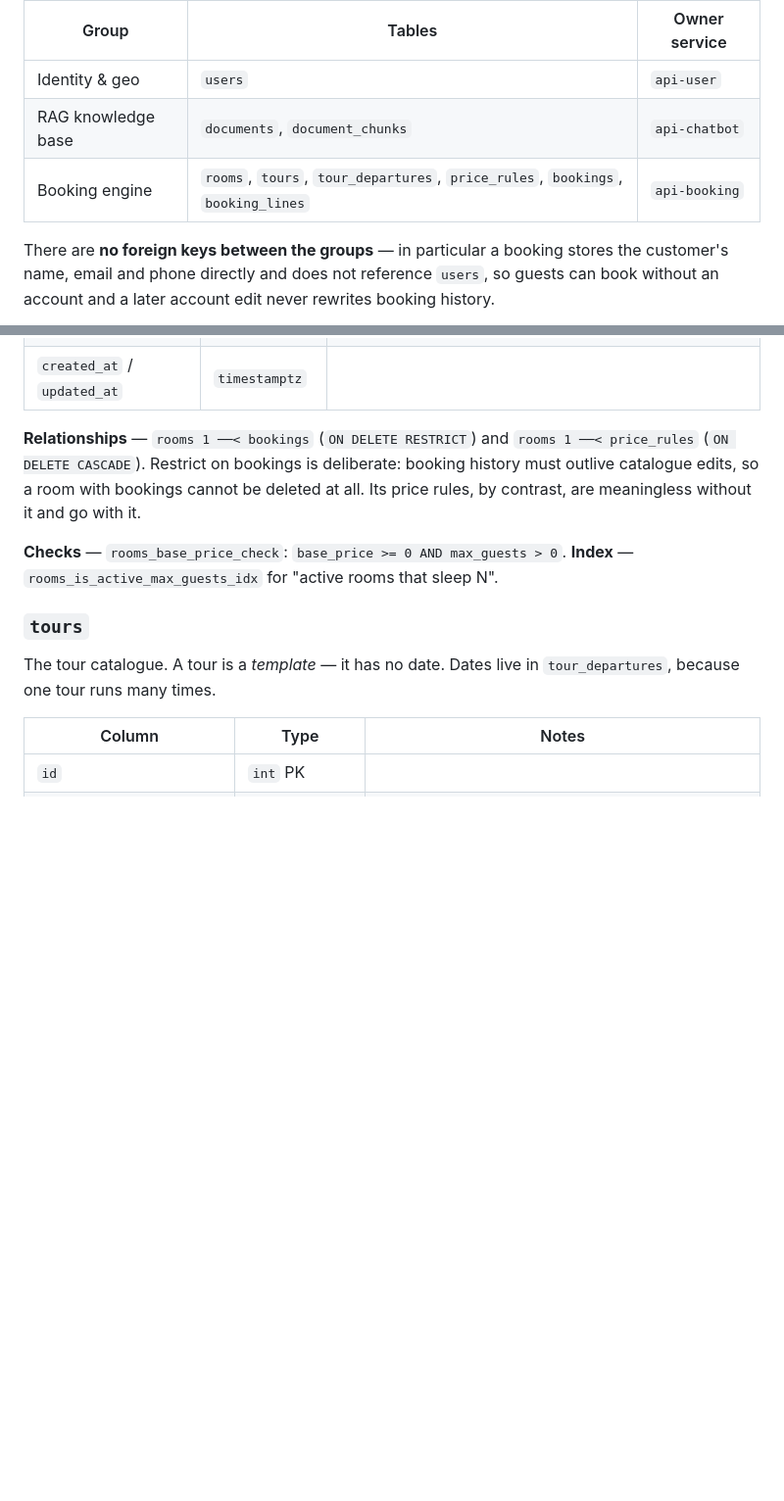
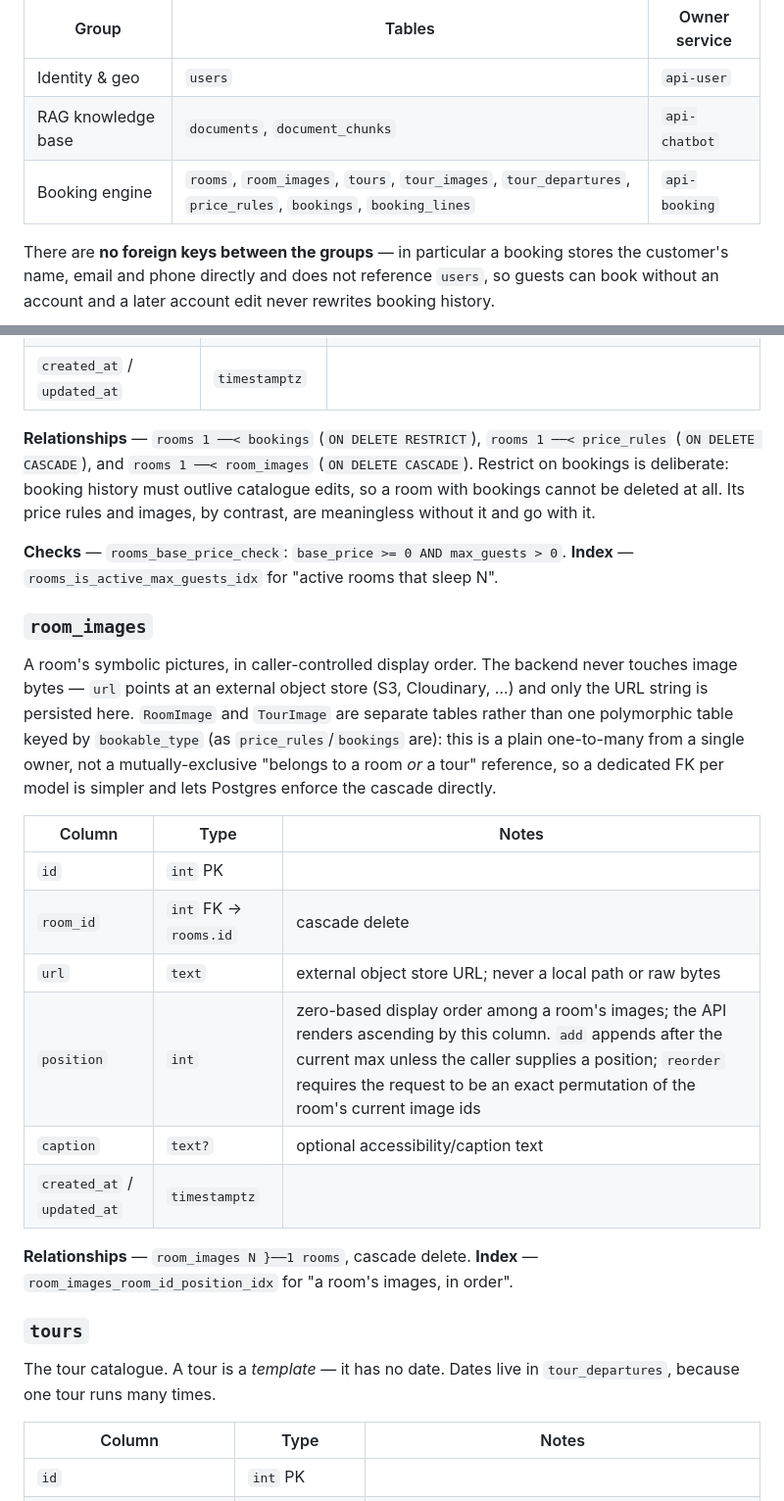
Before and after one commit to hahan1401/nest-clean-architecture, a Markdown page: docs/database.md, 2 parts joined by grey strips. Shown at 98% size. Rendered like a GitHub page; blank space fills up the shorter version.

```diff
--- a/docs/database.md
+++ b/docs/database.md
@@ -45,7 +45,7 @@ Three independent groups share one database:
 |-------|--------|---------------|
 | Identity & geo | `users` | `api-user` |
 | RAG knowledge base | `documents`, `document_chunks` | `api-chatbot` |
-| Booking engine | `rooms`, `tours`, `tour_departures`, `price_rules`, `bookings`, `booking_lines` | `api-booking` |
+| Booking engine | `rooms`, `room_images`, `tours`, `tour_images`, `tour_departures`, `price_rules`, `bookings`, `booking_lines` | `api-booking` |
 
 There are **no foreign keys between the groups** — in particular a booking stores the
 customer's name, email and phone directly and does not reference `users`, so guests can book
@@ -228,13 +244,36 @@ The room catalogue — what can be sold, to how many people, at what nightly rat
 | `is_active` | `bool` | soft retirement — hides the room while preserving its bookings |
 | `created_at` / `updated_at` | `timestamptz` | |
 
-**Relationships** — `rooms 1 ──< bookings` (`ON DELETE RESTRICT`) and
-`rooms 1 ──< price_rules` (`ON DELETE CASCADE`). Restrict on bookings is deliberate:
-booking history must outlive catalogue edits, so a room with bookings cannot be deleted at
-all. Its price rules, by contrast, are meaningless without it and go with it.
+**Relationships** — `rooms 1 ──< bookings` (`ON DELETE RESTRICT`),
+`rooms 1 ──< price_rules` (`ON DELETE CASCADE`), and `rooms 1 ──< room_images`
+(`ON DELETE CASCADE`). Restrict on bookings is deliberate: booking history must outlive
+catalogue edits, so a room with bookings cannot be deleted at all. Its price rules and
+images, by contrast, are meaningless without it and go with it.
 
 **Checks** — `rooms_base_price_check`: `base_price >= 0 AND max_guests > 0`.
 **Index** — `rooms_is_active_max_guests_idx` for "active rooms that sleep N".
+
+### `room_images`
+
+A room's symbolic pictures, in caller-controlled display order. The backend never touches
+image bytes — `url` points at an external object store (S3, Cloudinary, …) and only the URL
+string is persisted here. `RoomImage` and `TourImage` are separate tables rather than one
+polymorphic table keyed by `bookable_type` (as `price_rules`/`bookings` are): this is a plain
+one-to-many from a single owner, not a mutually-exclusive "belongs to a room *or* a tour"
+reference, so a dedicated FK per model is simpler and lets Postgres enforce the cascade
+directly.
+
+| Column | Type | Notes |
+|--------|------|-------|
+| `id` | `int` PK | |
+| `room_id` | `int` FK → `rooms.id` | cascade delete |
+| `url` | `text` | external object store URL; never a local path or raw bytes |
+| `position` | `int` | zero-based display order among a room's images; the API renders ascending by this column. `add` appends after the current max unless the caller supplies a position; `reorder` requires the request to be an exact permutation of the room's current image ids |
+| `caption` | `text?` | optional accessibility/caption text |
+| `created_at` / `updated_at` | `timestamptz` | |
+
+**Relationships** — `room_images N }──1 rooms`, cascade delete.
+**Index** — `room_images_room_id_position_idx` for "a room's images, in order".
 
 ### `tours`
 
```
Also changed, not shown: other parts of docs/database.md (+34 -2 lines), README.md (+1 -1 lines).
